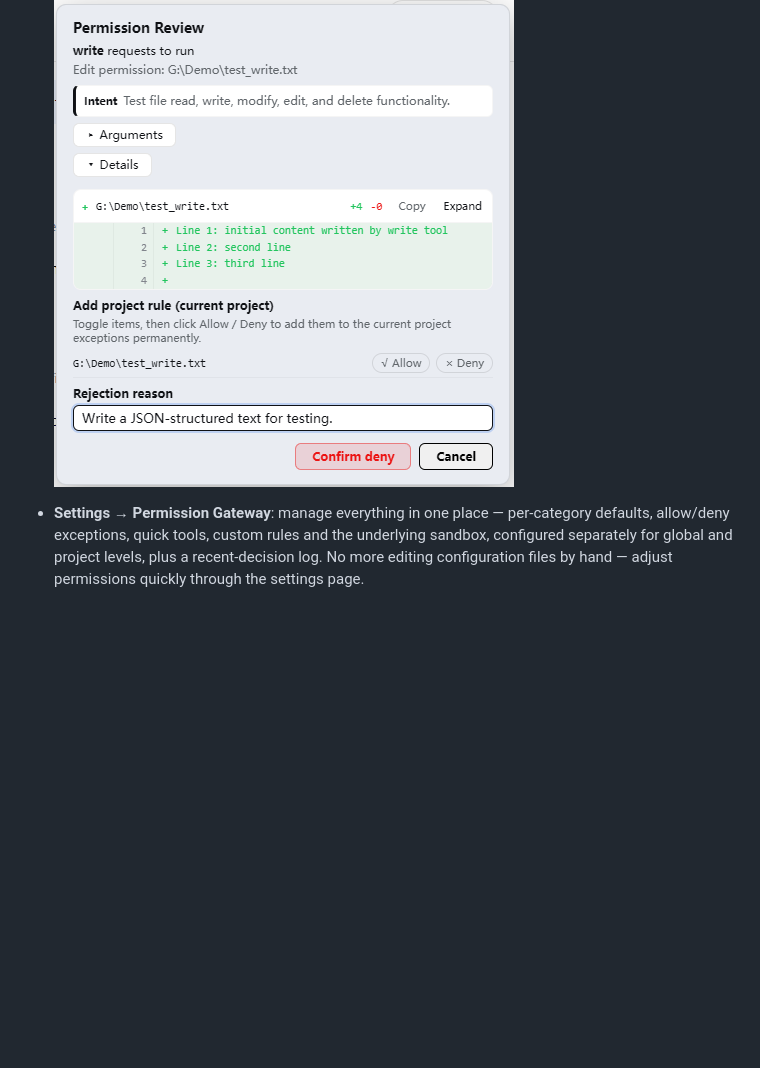
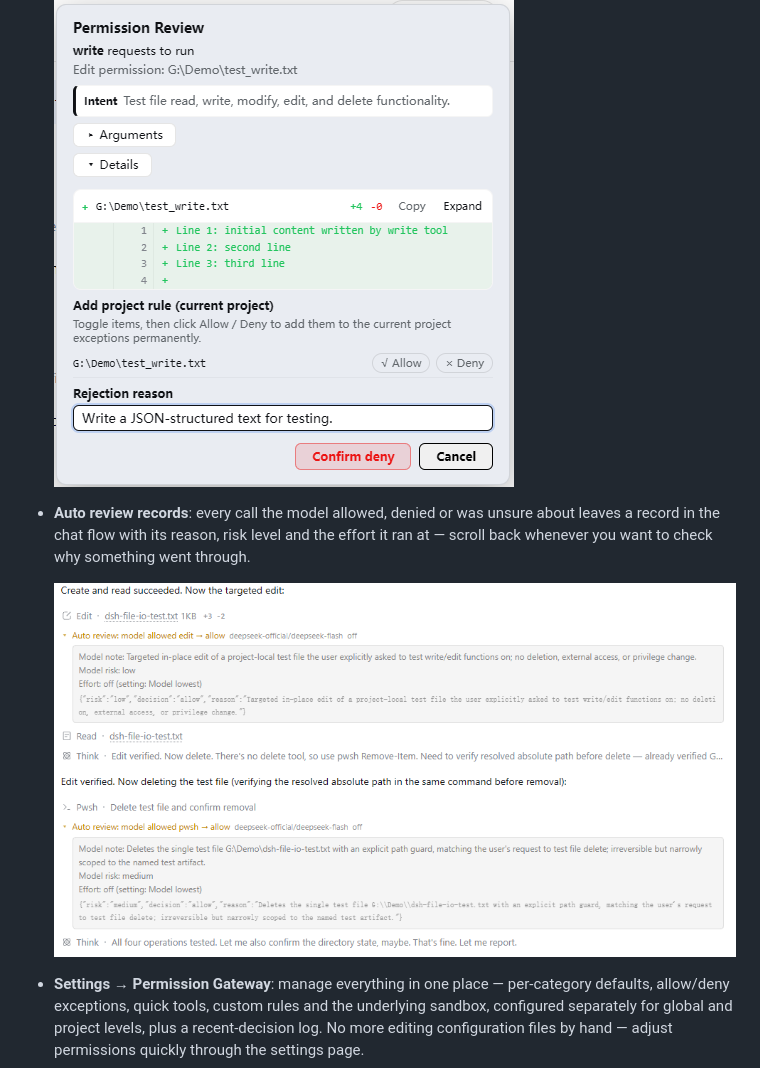
Before and after one commit to MrWeiCodes/dsh-permgate, a Markdown page: README_EN.md, the part around one of its changes. GitHub-like rendering; pictures changed too: assets/auto-review-en.png (added); blank space fills up the shorter version.

```diff
--- a/README_EN.md
+++ b/README_EN.md
@@ -48,6 +46,10 @@ Tool calls are reviewed per category (directory access / command execution / fil
 - **Custom rejection reason**: type your feedback when denying, and the AI receives a clear "why not, and what to do instead" and adjusts its plan right away.
 
   ![Rejection reason](assets/reject-reason-en.png)
+
+- **Auto review records**: every call the model allowed, denied or was unsure about leaves a record in the chat flow with its reason, risk level and the effort it ran at — scroll back whenever you want to check why something went through.
+
+  ![Auto review records](assets/auto-review-en.png)
 
 - **Settings → Permission Gateway**: manage everything in one place — per-category defaults, allow/deny exceptions, quick tools, custom rules and the underlying sandbox, configured separately for global and project levels, plus a recent-decision log. No more editing configuration files by hand — adjust permissions quickly through the settings page.
 
```
Also changed, not shown: other parts of README_EN.md (+0 -2 lines), README.md (+4 -2 lines), assets/auto-review.png (added), assets/pwsh-approval-en.png (deleted), assets/pwsh-approval.png (deleted), 1 other file.
